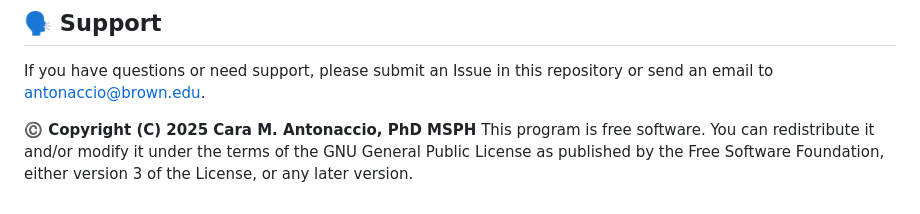
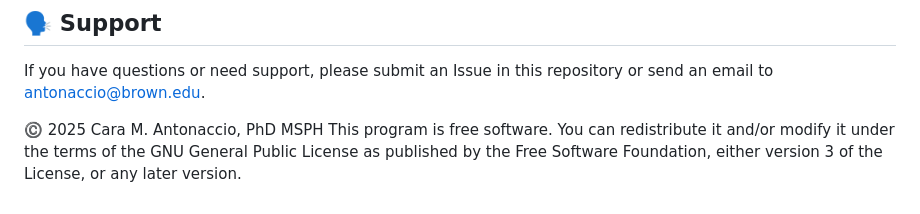
Before and after one commit to antonaca/implementation-planner, a Markdown page: README.md, the part around the change. Drawn GitHub-style.

```diff
--- a/README.md
+++ b/README.md
@@ -81,4 +81,5 @@ The [hivprep-plan](https://antonaca.github.io/hivprep-plan) repository demonstra
 
 If you have questions or need support, please submit an Issue in this repository or send an email to [antonaccio@brown.edu](mailto:antonaccio@brown.edu).
 
-**©️ Copyright (C) 2025 Cara M. Antonaccio, PhD MSPH** This program is free software. You can redistribute it and/or modify it under the terms of the GNU General Public License as published by the Free Software Foundation, either version 3 of the License, or any later version.
+©️ 2025 Cara M. Antonaccio, PhD MSPH
+This program is free software. You can redistribute it and/or modify it under the terms of the GNU General Public License as published by the Free Software Foundation, either version 3 of the License, or any later version.
```
